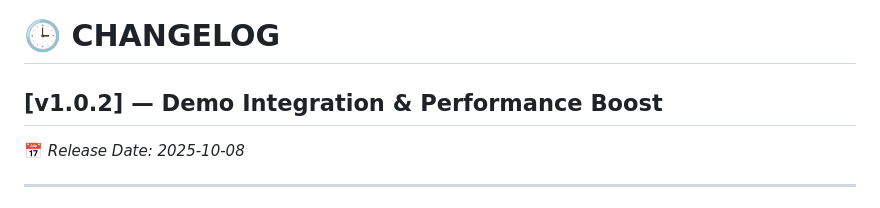
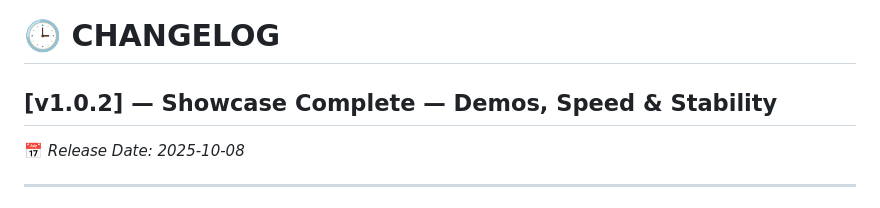
Before and after one commit to dipsana/portfolio, a Markdown page: CHANGELOG.md, the part around the change. Rendered like a GitHub page.

Commit message:
Update CHANGELOG.md
Docs: Updated v1.0.2 title name to match the release notes
Tag: v1.0.2.

```diff
--- a/CHANGELOG.md
+++ b/CHANGELOG.md
@@ -1,6 +1,6 @@
 # 🕒 CHANGELOG
 
-## \[v1.0.2] — Demo Integration & Performance Boost
+## \[v1.0.2] — Showcase Complete — Demos, Speed & Stability
 
 📅 *Release Date: 2025-10-08*
 
```
